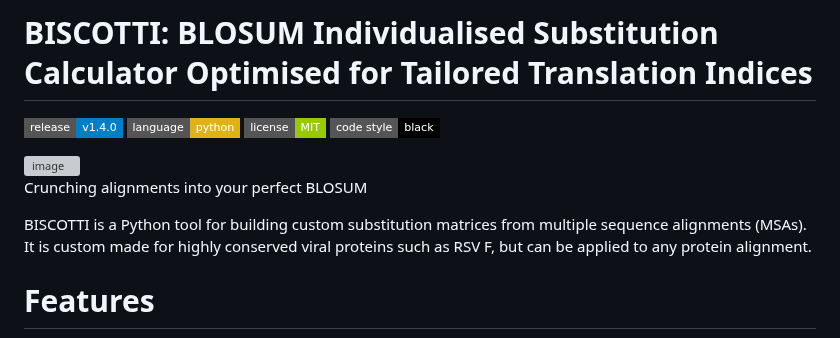
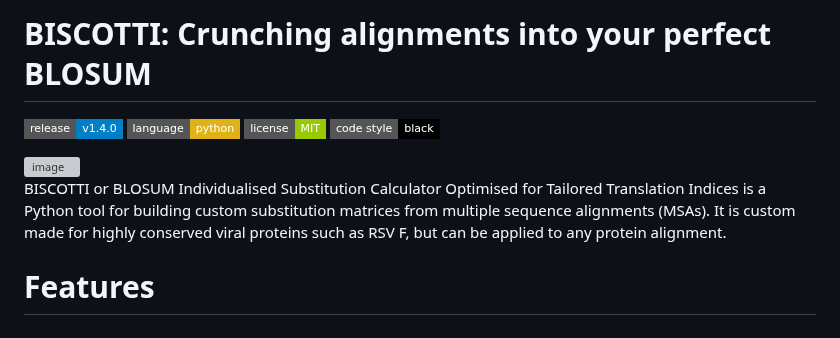
Before and after one commit to kose-bioinfo/biscotti, a Markdown page: README.md, the part around the change. GitHub-like rendering; badges without logos; grey boxes are pictures that could not be loaded.

```diff
--- a/README.md
+++ b/README.md
@@ -1,4 +1,4 @@
-# BISCOTTI: BLOSUM Individualised Substitution Calculator Optimised for Tailored Translation Indices
+# BISCOTTI: Crunching alignments into your perfect BLOSUM
 
 <p align="left">
   <!-- Release version badge -->
@@ -13,10 +13,10 @@
 
 <img width="50" height="100" alt="image" src="https://github.com/user-attachments/assets/3f0993dc-54ec-4301-bf27-fa961159cf13" />
 
-Crunching alignments into your perfect BLOSUM
 
 
-BISCOTTI is a Python tool for building custom substitution matrices from multiple sequence alignments (MSAs). It is custom made for highly conserved viral proteins such as RSV F, but can be applied to any protein alignment.
+
+BISCOTTI or BLOSUM Individualised Substitution Calculator Optimised for Tailored Translation Indices is a Python tool for building custom substitution matrices from multiple sequence alignments (MSAs). It is custom made for highly conserved viral proteins such as RSV F, but can be applied to any protein alignment.
 
 
 # Features
```
